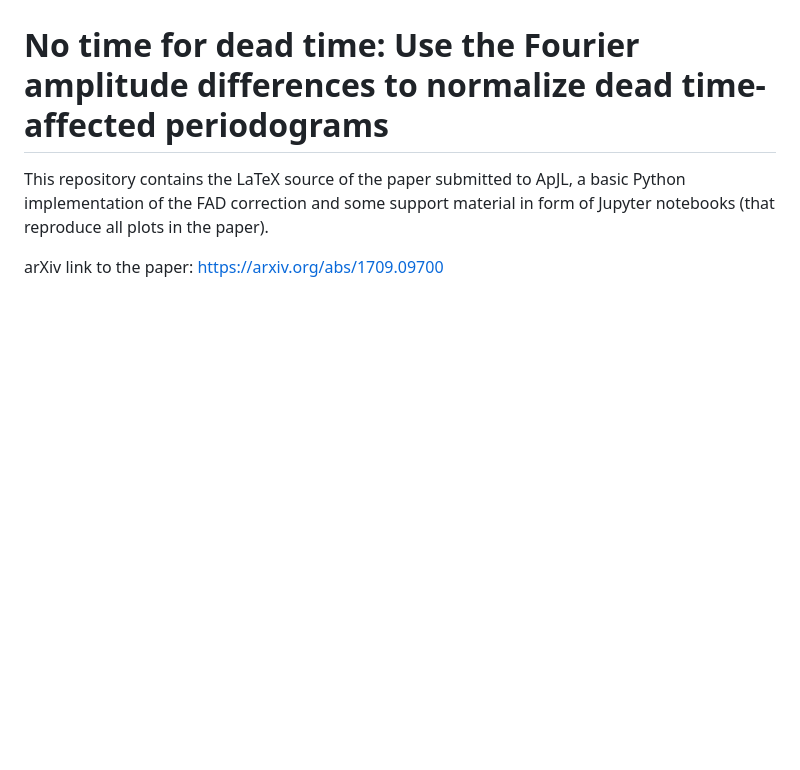
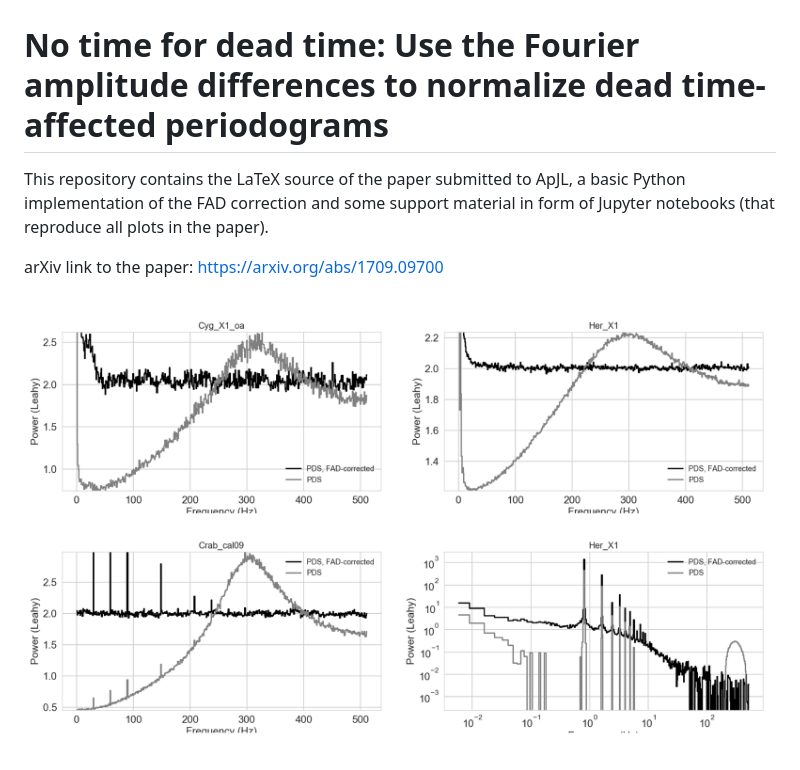
Before and after one commit to matteobachetti/deadtime-paper-II, a Markdown page: README.md, the part around the change. GitHub-like rendering; pictures changed too: real_data.png (added); blank space fills up the shorter version.

Commit message:
Show off real data

```diff
--- a/README.md
+++ b/README.md
@@ -4,3 +4,5 @@ This repository contains the LaTeX source of the paper submitted to ApJL, a basi
 
 arXiv link to the paper:
 https://arxiv.org/abs/1709.09700
+
+![Real data](real_data.png)
```
